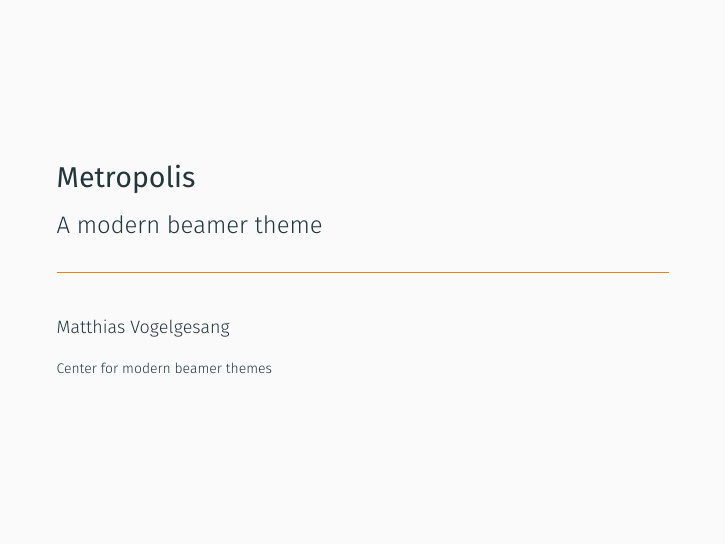
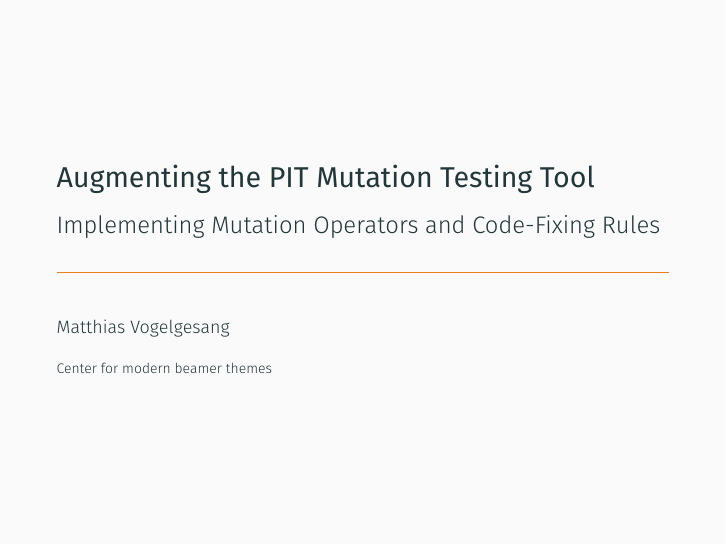
Before and after one commit to lafrenierejm/presentation, LaTeX slides (presentation.tex): page 1 of 33. Compiled offline with XeLaTeX; a missing font is replaced by an installed copy or a similar font.

Commit message:
Personalize \title and \subtitle for project

```diff
--- a/presentation.tex
+++ b/presentation.tex
@@ -12,8 +12,11 @@
 \usepackage{xspace}
 \newcommand{\themename}{\textbf{\textsc{metropolis}}\xspace}
 
-\title{Metropolis}
-\subtitle{A modern beamer theme}
+% document metadata
+\newcommand{\titletext}{Augmenting the PIT Mutation Testing Tool}
+%% \maketitle information
+\title{\titletext}
+\subtitle{Implementing Mutation Operators and Code-Fixing Rules}
 % \date{\today}
 \date{}
 \author{Matthias Vogelgesang}
```
